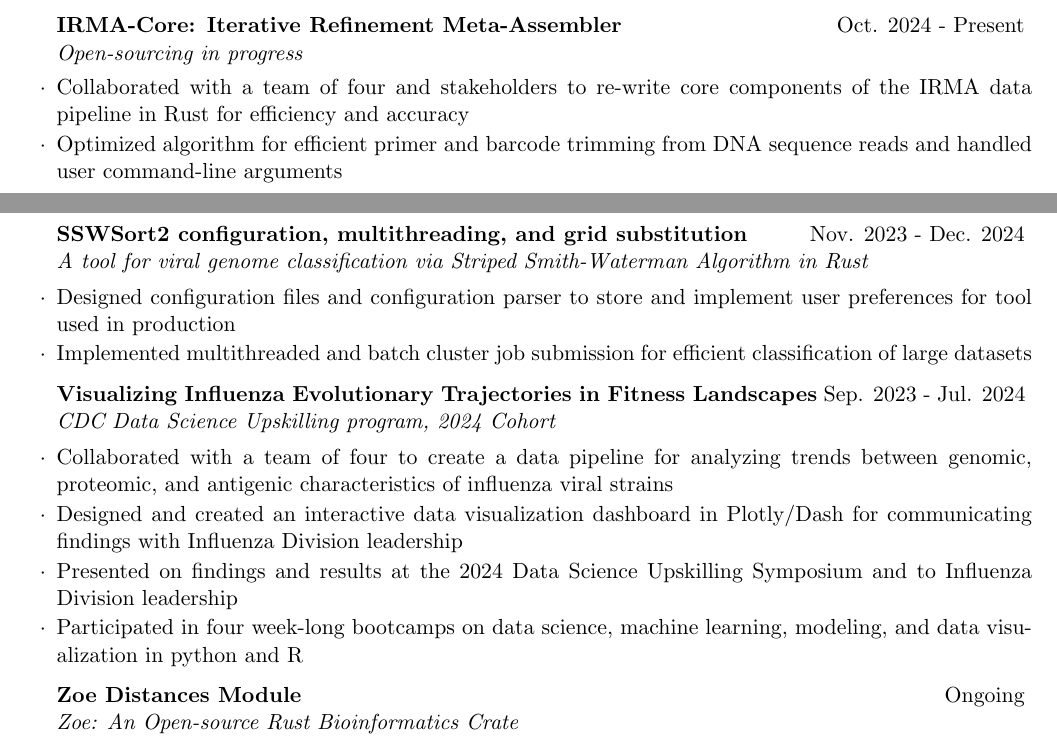
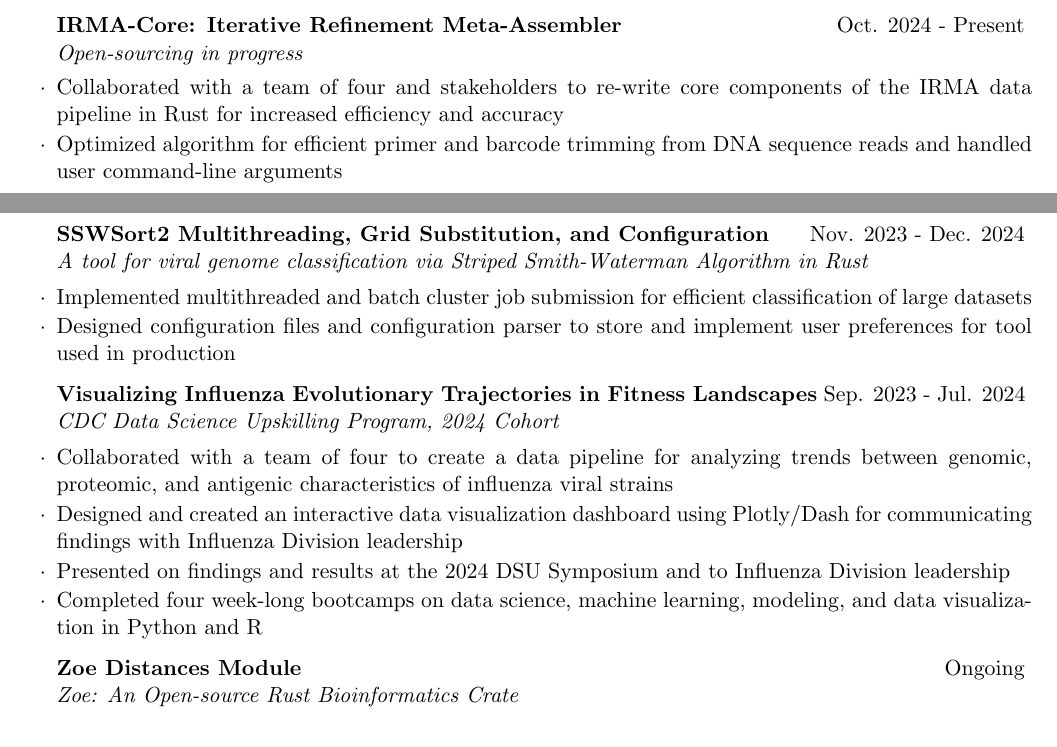
Before and after one commit to samcwiley/resume, a LaTeX CV (resume.tex): two parts of pages 1 and 2 of 2, joined at a grey line, cut so that both start at the same text. Compiled offline with pdfLaTeX.

Commit message:
Round 2 Kayla Fixes

```diff
--- a/resume.tex
+++ b/resume.tex
@@ -112,23 +112,24 @@
   \end{rSubsection}
 
   \begin{rSubsection}{IRMA-Core: Iterative Refinement Meta-Assembler}{Oct. 2024 - Present}{Open-sourcing in progress}{}
-  \item Collaborated with a team of four and stakeholders to re-write core components of the IRMA data pipeline in Rust for efficiency and accuracy
+  \item Collaborated with a team of four and stakeholders to re-write core components of the IRMA data pipeline in Rust for increased efficiency and accuracy
   \item Optimized algorithm for efficient primer and barcode trimming from DNA sequence reads and handled user command-line arguments
   \end{rSubsection}
 
   \pagebreak
 
-  \begin{rSubsection}{SSWSort2 configuration, multithreading, and grid substitution}{Nov. 2023 - Dec. 2024}{A tool for viral genome classification via Striped Smith-Waterman Algorithm in Rust}{}
+  \begin{rSubsection}{SSWSort2 Multithreading, Grid Substitution, and Configuration}{Nov. 2023 - Dec. 2024}{A tool for viral genome classification via Striped Smith-Waterman Algorithm in Rust}{}
+  \item Implemented multithreaded and batch cluster job submission for efficient classification of large datasets
   \item Designed configuration files and configuration parser to store and implement user preferences for tool used in production
-  \item Implemented multithreaded and batch cluster job submission for efficient classification of large datasets
+
     %\item Collaborated on a team of three to re-write a package in Rust for sorting and classifying viral DNA segments using the Striped Smith-Waterman algorithm
   \end{rSubsection}
 
-  \begin{rSubsection}{Visualizing Influenza Evolutionary Trajectories in Fitness Landscapes}{Sep. 2023 - Jul. 2024}{CDC Data Science Upskilling program, 2024 Cohort}{}
+  \begin{rSubsection}{Visualizing Influenza Evolutionary Trajectories in Fitness Landscapes}{Sep. 2023 - Jul. 2024}{CDC Data Science Upskilling Program, 2024 Cohort}{}
   \item Collaborated with a team of four to create a data pipeline for analyzing trends between genomic, proteomic, and antigenic characteristics of influenza viral strains
-  \item Designed and created an interactive data visualization dashboard in Plotly/Dash for communicating findings with Influenza Division leadership
-  \item Presented on findings and results at the 2024 Data Science Upskilling Symposium and to Influenza Division leadership
-  \item Participated in four week-long bootcamps on data science, machine learning, modeling, and data visualization in python and R
+  \item Designed and created an interactive data visualization dashboard using Plotly/Dash for communicating findings with Influenza Division leadership
+  \item Presented on findings and results at the 2024 DSU Symposium and to Influenza Division leadership
+  \item Completed four week-long bootcamps on data science, machine learning, modeling, and data visualization in Python and R
   \end{rSubsection}
 
   \begin{rSubsection}{Zoe Distances Module}{Ongoing}{Zoe: An Open-source Rust Bioinformatics Crate}{}
```
Also changed, not shown: resume.pdf.
